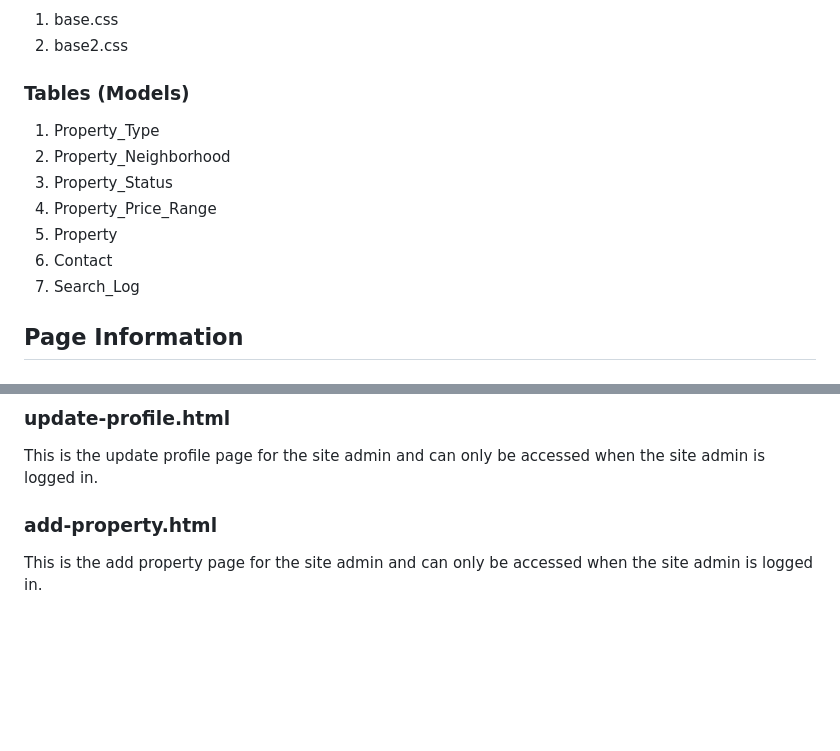
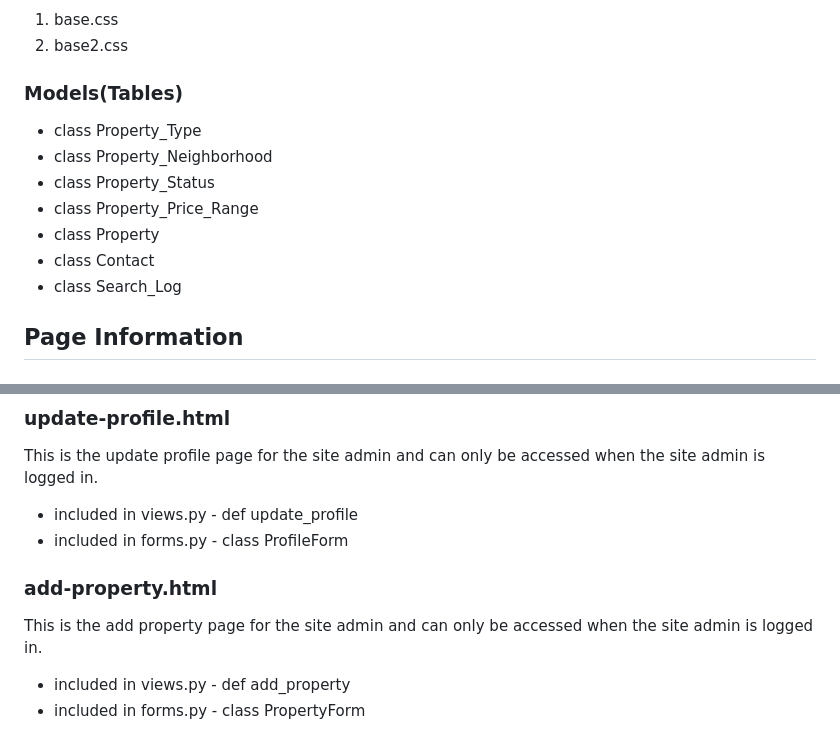
Before and after one commit to jaclyn-anderson/isqa8210-group1, a Markdown page: README.md, 2 parts joined by grey strips. Rendered like a GitHub page; blank space fills up the shorter version.

```diff
--- a/README.md
+++ b/README.md
@@ -26,14 +26,14 @@ to allow clients reach out to real estate company, and links to help users explo
 ### CSS
 1. base.css
 2. base2.css
-### Tables (Models)
-1. Property_Type
-2. Property_Neighborhood
-3. Property_Status
-4. Property_Price_Range
-5. Property
-6. Contact
-7. Search_Log
+### Models(Tables)
+- class Property_Type
+- class Property_Neighborhood
+- class Property_Status
+- class Property_Price_Range
+- class Property
+- class Contact
+- class Search_Log
 ## Page Information
 ### base.html
 This page is the base template for all the site visitor pages and incldues the CSS file base.css
@@ -93,4 +153,8 @@ This is the report page for the site admin and can only be accessed when the sit
 ### update-profile.html
 This is the update profile page for the site admin and can only be accessed when the site admin is logged in.
+- included in views.py - def update_profile
+- included in forms.py - class ProfileForm
 ### add-property.html
 This is the add property page for the site admin and can only be accessed when the site admin is logged in.
+- included in views.py - def add_property
+- included in forms.py - class PropertyForm
```
Also changed, not shown: other parts of README.md (+72 -12 lines).
